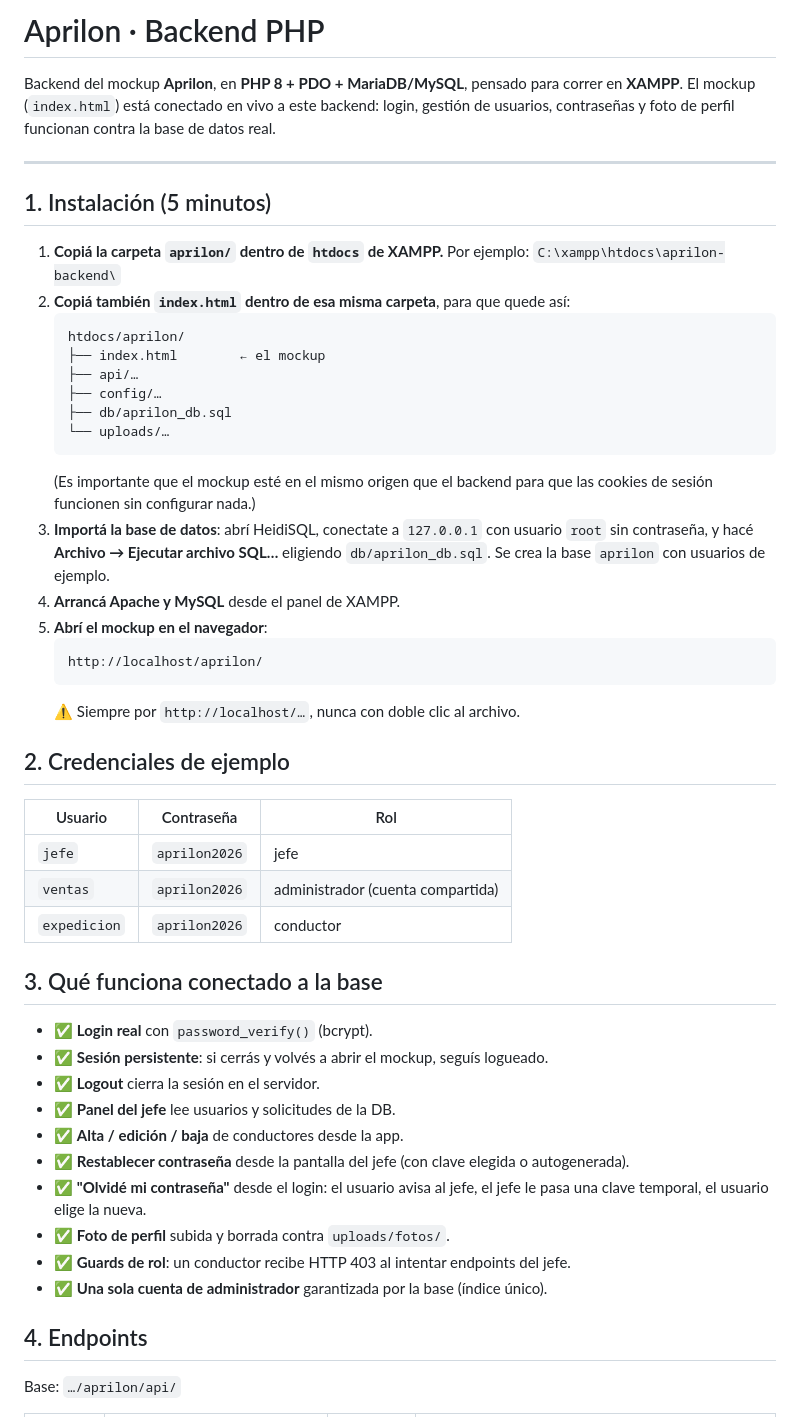
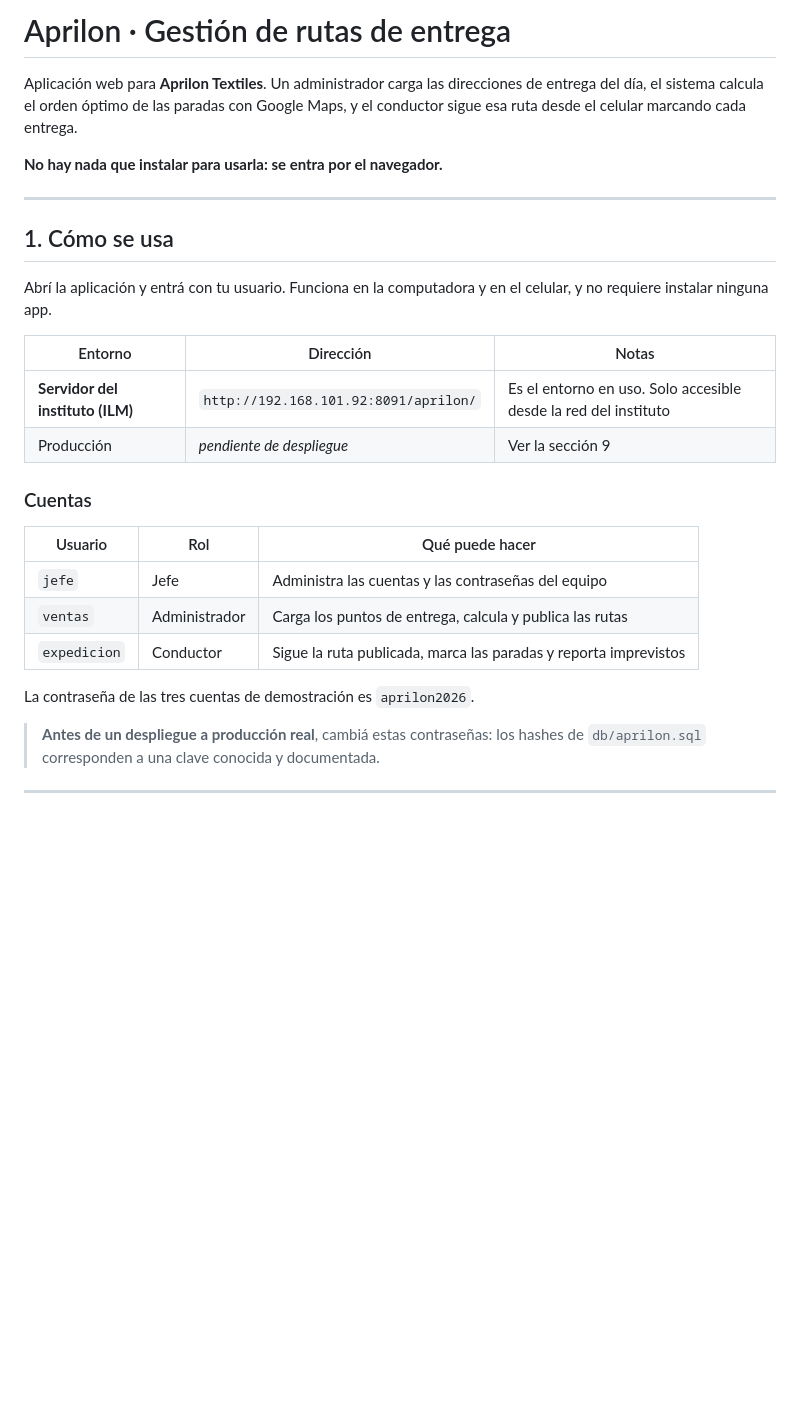
Before and after one commit to Nayitoo/proyecto-final-7mo-rutas-eficientes, a Markdown page: README.md, the part around one of its changes. Rendered like a GitHub page; blank space fills up the shorter version.

````diff
--- a/README.md
+++ b/README.md
@@ -1,59 +1,35 @@
-# Aprilon · Backend PHP
+# Aprilon · Gestión de rutas de entrega
 
-Backend del mockup **Aprilon**, en **PHP 8 + PDO + MariaDB/MySQL**,
-pensado para correr en **XAMPP**. El mockup (`index.html`) está conectado
-en vivo a este backend: login, gestión de usuarios, contraseñas y foto de perfil
-funcionan contra la base de datos real.
+Aplicación web para **Aprilon Textiles**. Un administrador carga las direcciones
+de entrega del día, el sistema calcula el orden óptimo de las paradas con Google
+Maps, y el conductor sigue esa ruta desde el celular marcando cada entrega.
+
+**No hay nada que instalar para usarla: se entra por el navegador.**
 
 ---
 
-## 1. Instalación (5 minutos)
+## 1. Cómo se usa
 
-1. **Copiá la carpeta `aprilon/` dentro de `htdocs` de XAMPP.**
-   Por ejemplo: `C:\xampp\htdocs\aprilon-backend\`
-2. **Copiá también `index.html` dentro de esa misma carpeta**, para que quede así:
-   ```
-   htdocs/aprilon/
-   ├── index.html        ← el mockup
-   ├── api/…
-   ├── config/…
-   ├── db/aprilon_db.sql
-   └── uploads/…
-   ```
-   (Es importante que el mockup esté en el mismo origen que el backend
-   para que las cookies de sesión funcionen sin configurar nada.)
-3. **Importá la base de datos**: abrí HeidiSQL, conectate a `127.0.0.1` con usuario `root`
-   sin contraseña, y hacé **Archivo → Ejecutar archivo SQL…** eligiendo
-   `db/aprilon_db.sql`. Se crea la base `aprilon` con usuarios de ejemplo.
-4. **Arrancá Apache y MySQL** desde el panel de XAMPP.
-5. **Abrí el mockup en el navegador**:
-   ```
-   http://localhost/aprilon/
-   ```
-   ⚠️ Siempre por `http://localhost/…`, nunca con doble clic al archivo.
+Abrí la aplicación y entrá con tu usuario. Funciona en la computadora y en el
+celular, y no requiere instalar ninguna app.
 
-## 2. Credenciales de ejemplo
+| Entorno | Dirección | Notas |
+|---|---|---|
+| **Servidor del instituto (ILM)** | `http://192.168.101.92:8091/aprilon/` | Es el entorno en uso. Solo accesible desde la red del instituto |
+| Producción | *pendiente de despliegue* | Ver la sección 9 |
 
-| Usuario      | Contraseña    | Rol           |
-|--------------|---------------|---------------|
-| `jefe`       | `aprilon2026` | jefe          |
-| `ventas`     | `aprilon2026` | administrador (cuenta compartida) |
-| `expedicion` | `aprilon2026` | conductor     |
+### Cuentas
 
-## 3. Qué funciona conectado a la base
+| Usuario | Rol | Qué puede hacer |
+|---|---|---|
+| `jefe` | Jefe | Administra las cuentas y las contraseñas del equipo |
+| `ventas` | Administrador | Carga los puntos de entrega, calcula y publica las rutas |
+| `expedicion` | Conductor | Sigue la ruta publicada, marca las paradas y reporta imprevistos |
 
-- ✅ **Login real** con `password_verify()` (bcrypt).
-- ✅ **Sesión persistente**: si cerrás y volvés a abrir el mockup, seguís logueado.
-- ✅ **Logout** cierra la sesión en el servidor.
-- ✅ **Panel del jefe** lee usuarios y solicitudes de la DB.
-- ✅ **Alta / edición / baja** de conductores desde la app.
-- ✅ **Restablecer contraseña** desde la pantalla del jefe (con clave elegida o autogenerada).
-- ✅ **"Olvidé mi contraseña"** desde el login: el usuario avisa al jefe, el jefe le pasa una clave temporal, el usuario elige la nueva.
-- ✅ **Foto de perfil** subida y borrada contra `uploads/fotos/`.
-- ✅ **Guards de rol**: un conductor recibe HTTP 403 al intentar endpoints del jefe.
-- ✅ **Una sola cuenta de administrador** garantizada por la base (índice único).
+La contraseña de las tres cuentas de demostración es `aprilon2026`.
 
-## 4. Endpoints
+> **Antes de un despliegue a producción real**, cambiá estas contraseñas: los
+> hashes de `db/aprilon.sql` corresponden a una clave conocida y documentada.
 
-Base: `…/aprilon/api/`
+---
 
````
Also changed, not shown: other parts of README.md (+175 -41 lines).
